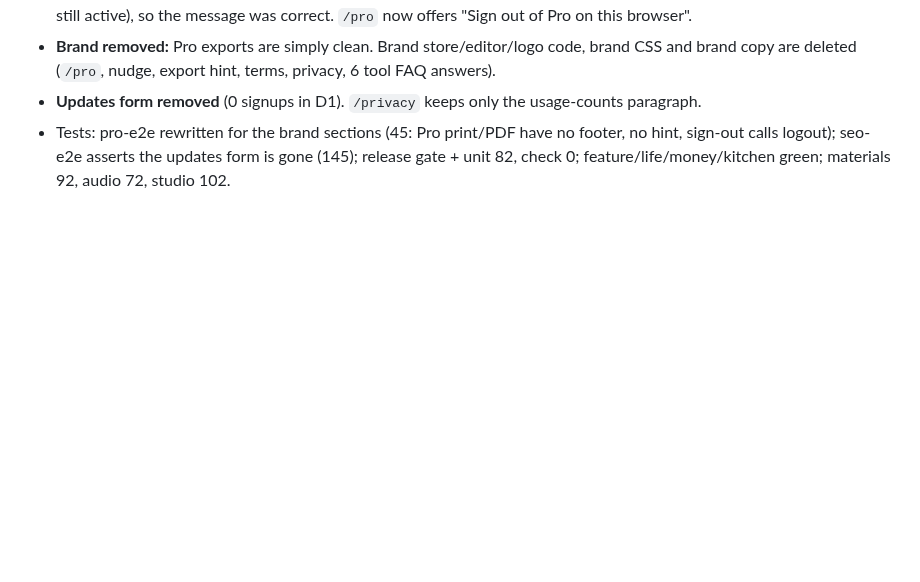
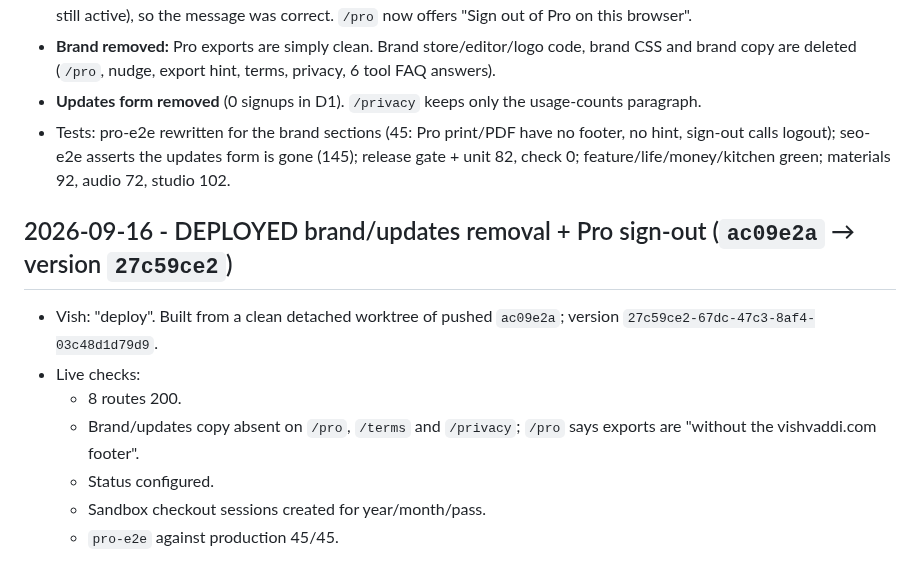
Before and after one commit to vishvaddi/vishvaddi.com, a Markdown page: docs/RUN_LOG.md, the part around the change. Rendered like a GitHub page; blank space fills up the shorter version.

Commit message:
docs: log brand/updates removal deploy (27c59ce2)
Co-Authored-By: Claude Opus 5 (1M context) <noreply@anthropic.com>

```diff
--- a/docs/RUN_LOG.md
+++ b/docs/RUN_LOG.md
@@ -760,3 +760,14 @@ The auth page used `Referrer-Policy: no-referrer`, which makes Chromium send `Or
 - **Brand removed:** Pro exports are simply clean. Brand store/editor/logo code, brand CSS and brand copy are deleted (`/pro`, nudge, export hint, terms, privacy, 6 tool FAQ answers).
 - **Updates form removed** (0 signups in D1). `/privacy` keeps only the usage-counts paragraph.
 - Tests: pro-e2e rewritten for the brand sections (45: Pro print/PDF have no footer, no hint, sign-out calls logout); seo-e2e asserts the updates form is gone (145); release gate + unit 82, check 0; feature/life/money/kitchen green; materials 92, audio 72, studio 102.
+
+
+## 2026-09-16 - DEPLOYED brand/updates removal + Pro sign-out (`ac09e2a` → version `27c59ce2`)
+
+- Vish: "deploy". Built from a clean detached worktree of pushed `ac09e2a`; version `27c59ce2-67dc-47c3-8af4-03c48d1d79d9`.
+- Live checks:
+  - 8 routes 200.
+  - Brand/updates copy absent on `/pro`, `/terms` and `/privacy`; `/pro` says exports are "without the vishvaddi.com footer".
+  - Status configured.
+  - Sandbox checkout sessions created for year/month/pass.
+  - `pro-e2e` against production 45/45.
```
